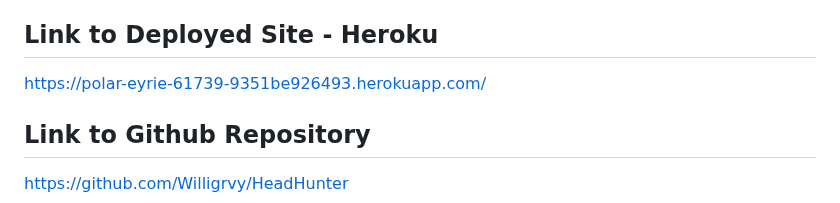
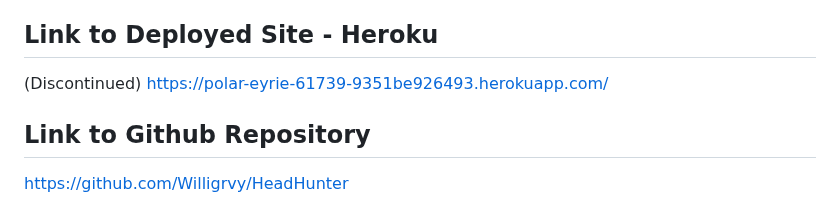
Before and after one commit to Willigrvy/HeadHunter, a Markdown page: README.md, the part around the change. GitHub-like rendering.

Commit message:
mark the link as discontinued in readme

```diff
--- a/README.md
+++ b/README.md
@@ -62,7 +62,7 @@ Code related:
 * Sequelize
 
 ## Link to Deployed Site - Heroku
-https://polar-eyrie-61739-9351be926493.herokuapp.com/
+(Discontinued) https://polar-eyrie-61739-9351be926493.herokuapp.com/
 
 ## Link to Github Repository
 https://github.com/Willigrvy/HeadHunter
```
